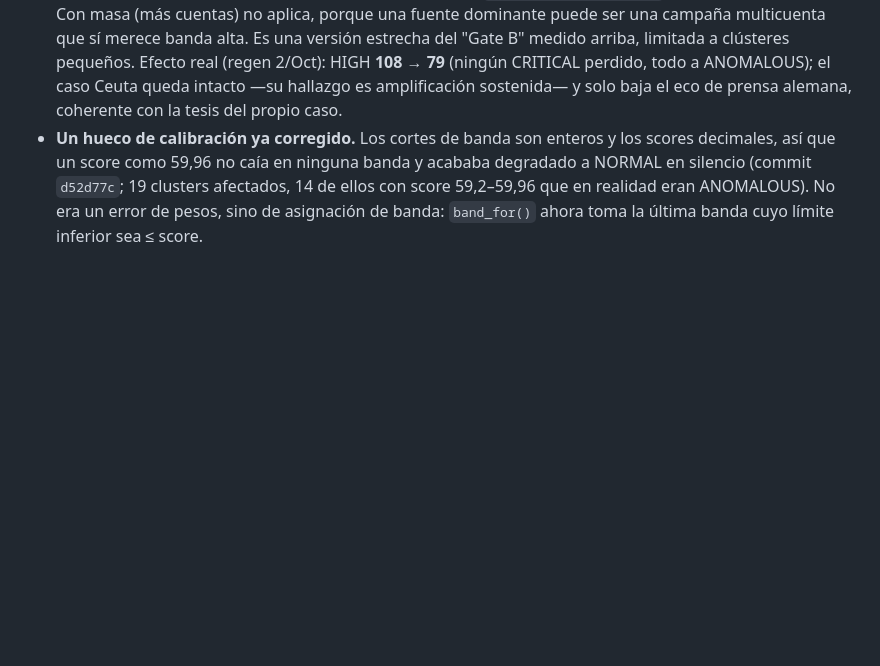
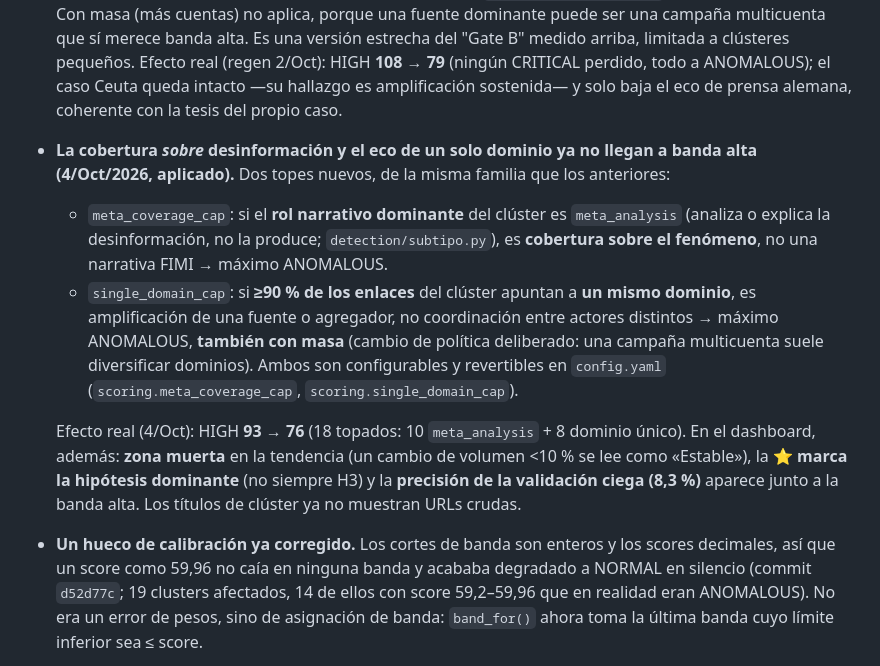
Before and after one commit to mcasrom/hybrid-fimi-radar, a Markdown page: README.md, the part around the change. GitHub-like rendering; blank space fills up the shorter version.

Commit message:
README: topes meta-cobertura y dominio unico + UX (zona muerta, estrella dominante, precision)

```diff
--- a/README.md
+++ b/README.md
@@ -221,6 +221,11 @@ muestra el valor vivo):
   Efecto real (regen 2/Oct): HIGH **108 → 79** (ningún CRITICAL perdido, todo a ANOMALOUS);
   el caso Ceuta queda intacto —su hallazgo es amplificación sostenida— y solo baja el eco de
   prensa alemana, coherente con la tesis del propio caso.
+- **La cobertura *sobre* desinformación y el eco de un solo dominio ya no llegan a banda alta (4/Oct/2026, aplicado).** Dos topes nuevos, de la misma familia que los anteriores:
+  - `meta_coverage_cap`: si el **rol narrativo dominante** del clúster es `meta_analysis` (analiza o explica la desinformación, no la produce; `detection/subtipo.py`), es **cobertura sobre el fenómeno**, no una narrativa FIMI → máximo ANOMALOUS.
+  - `single_domain_cap`: si **≥90 % de los enlaces** del clúster apuntan a **un mismo dominio**, es amplificación de una fuente o agregador, no coordinación entre actores distintos → máximo ANOMALOUS, **también con masa** (cambio de política deliberado: una campaña multicuenta suele diversificar dominios). Ambos son configurables y revertibles en `config.yaml` (`scoring.meta_coverage_cap`, `scoring.single_domain_cap`).
+
+  Efecto real (4/Oct): HIGH **93 → 76** (18 topados: 10 `meta_analysis` + 8 dominio único). En el dashboard, además: **zona muerta** en la tendencia (un cambio de volumen <10 % se lee como «Estable»), la **⭐ marca la hipótesis dominante** (no siempre H3) y la **precisión de la validación ciega (8,3 %)** aparece junto a la banda alta. Los títulos de clúster ya no muestran URLs crudas.
 - **Un hueco de calibración ya corregido.** Los cortes de banda son enteros y los scores
   decimales, así que un score como 59,96 no caía en ninguna banda y acababa degradado a
   NORMAL en silencio (commit `d52d77c`; 19 clusters afectados, 14 de ellos con score
```
Also changed, not shown: README.en.md (+1 -0 lines).
